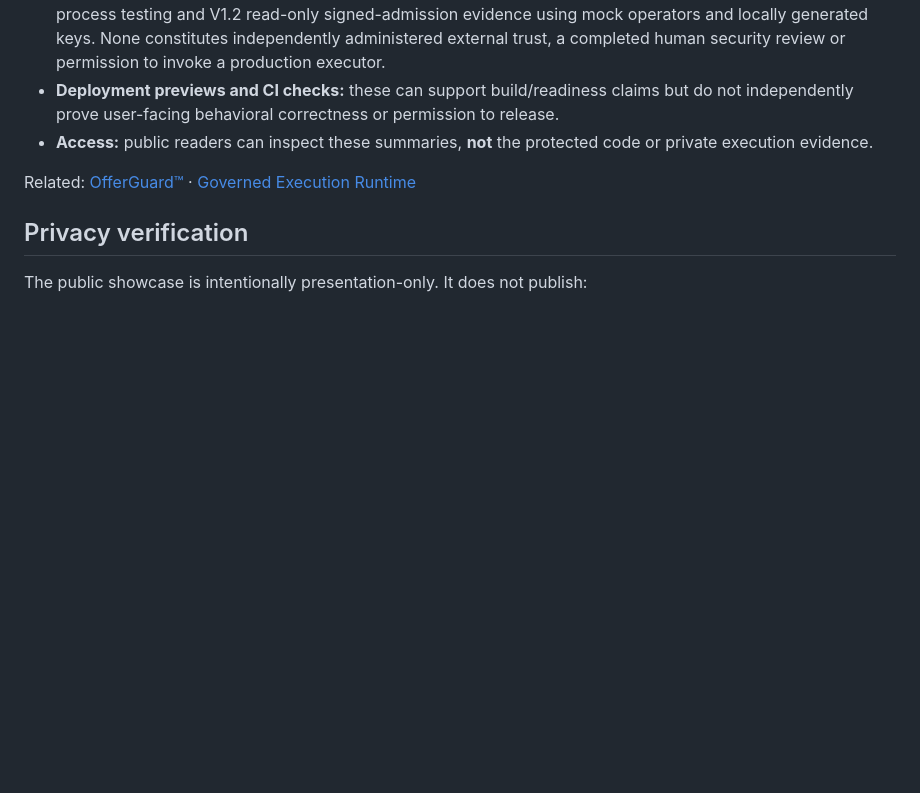
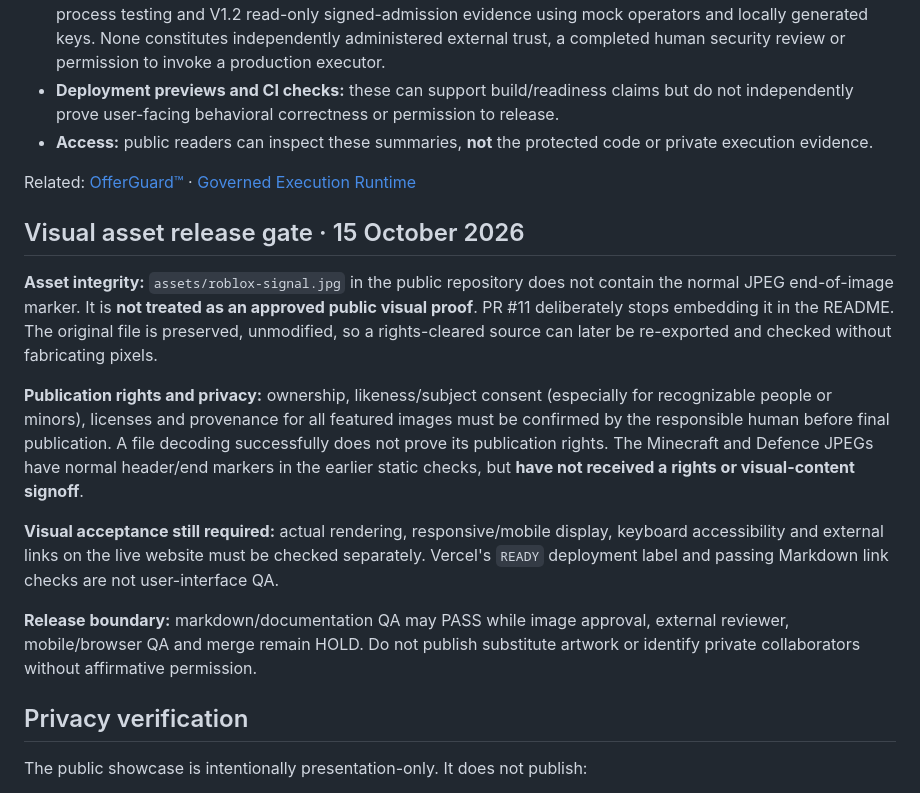
Before and after one commit to SuusStudio/suusstudio-showcase, a Markdown page: VERIFICATION.md, the part around the change. Rendered like a GitHub page; blank space fills up the shorter version.

Commit message:
docs(showcase): lock image integrity, likeness-consent and live-visual release gates

```diff
--- a/VERIFICATION.md
+++ b/VERIFICATION.md
@@ -79,6 +79,16 @@ These proof points are summarized publicly in [Engineering Proof Points](./PROOF
 
 Related: [OfferGuard™](./OFFERGUARD.md) · [Governed Execution Runtime](./GOVERNED_EXECUTION_RUNTIME.md)
 
+## Visual asset release gate · 15 October 2026
+
+**Asset integrity:** `assets/roblox-signal.jpg` in the public repository does not contain the normal JPEG end-of-image marker. It is **not treated as an approved public visual proof**. PR #11 deliberately stops embedding it in the README. The original file is preserved, unmodified, so a rights-cleared source can later be re-exported and checked without fabricating pixels.
+
+**Publication rights and privacy:** ownership, likeness/subject consent (especially for recognizable people or minors), licenses and provenance for all featured images must be confirmed by the responsible human before final publication. A file decoding successfully does not prove its publication rights. The Minecraft and Defence JPEGs have normal header/end markers in the earlier static checks, but **have not received a rights or visual-content signoff**.
+
+**Visual acceptance still required:** actual rendering, responsive/mobile display, keyboard accessibility and external links on the live website must be checked separately. Vercel's `READY` deployment label and passing Markdown link checks are not user-interface QA.
+
+**Release boundary:** markdown/documentation QA may PASS while image approval, external reviewer, mobile/browser QA and merge remain HOLD. Do not publish substitute artwork or identify private collaborators without affirmative permission.
+
 ## Privacy verification
 
 The public showcase is intentionally presentation-only. It does not publish:
```
